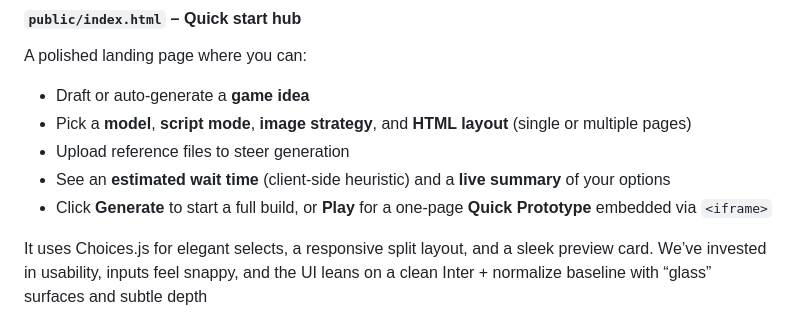
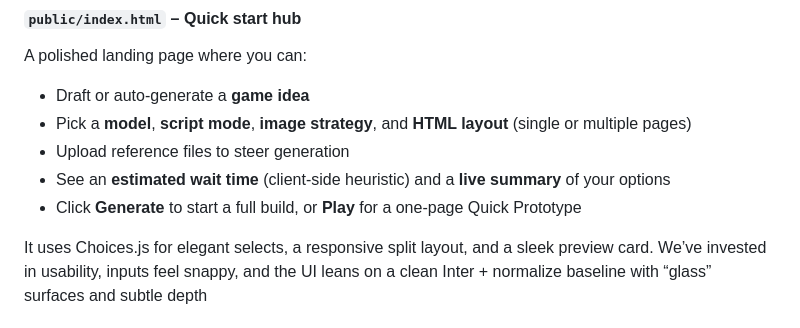
Before and after one commit to Gemeri/gamecore, a Markdown page: README.md, the part around the change. GitHub-like rendering.

```diff
--- a/README.md
+++ b/README.md
@@ -39,7 +39,7 @@ A polished landing page where you can:
 * Pick a **model**, **script mode**, **image strategy**, and **HTML layout** (single or multiple pages)
 * Upload reference files to steer generation
 * See an **estimated wait time** (client-side heuristic) and a **live summary** of your options
-* Click **Generate** to start a full build, or **Play** for a one-page **Quick Prototype** embedded via `<iframe>`
+* Click **Generate** to start a full build, or **Play** for a one-page Quick Prototype
 
 It uses Choices.js for elegant selects, a responsive split layout, and a sleek preview card. We’ve invested in usability, inputs feel snappy, and the UI leans on a clean Inter + normalize baseline with “glass” surfaces and subtle depth
 
```
